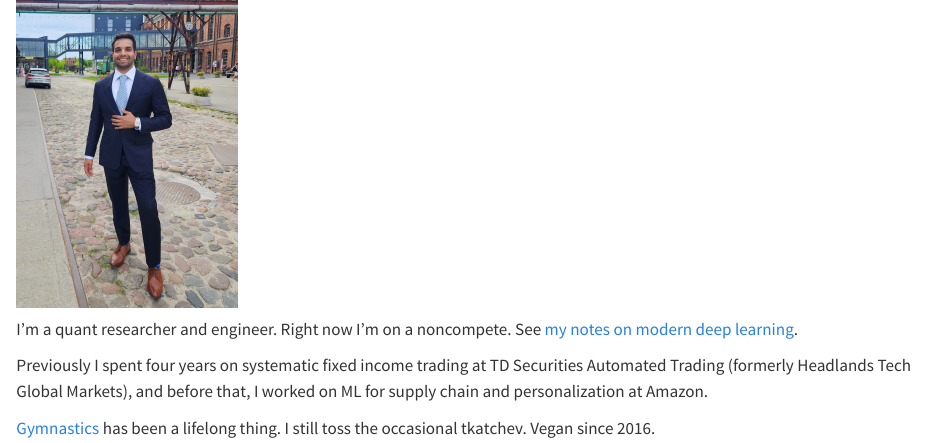
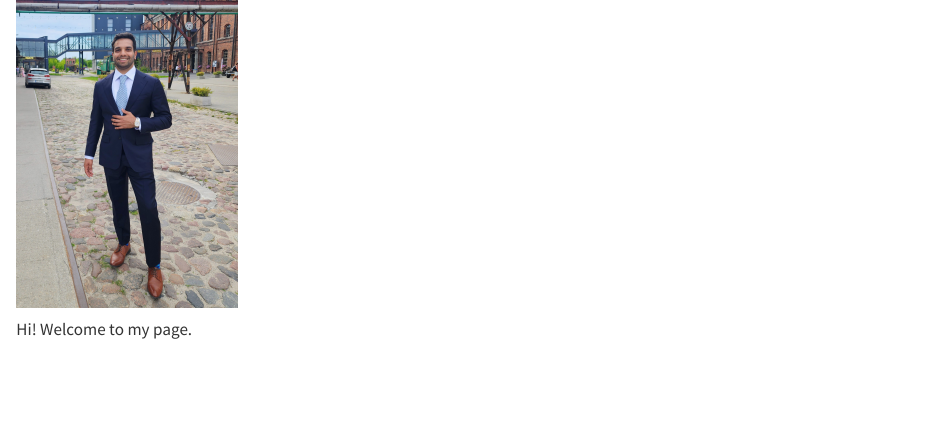
Before and after one commit to SuhrudKulkarni/SuhrudKulkarni.github.io, a Quarto document (index.qmd): the page in a window 1100 px wide, from its top. Rendered offline with R 4.5, knitr and Pandoc in place of Quarto, with nearby package versions.

Commit message:
simplify landing page to a single greeting
Drop the career/gymnastics bio and redundant link list; navbar and
footer already cover navigation and socials.

Co-Authored-By: Claude Sonnet 5 <noreply@anthropic.com>

```diff
--- a/index.qmd
+++ b/index.qmd
@@ -3,8 +3,4 @@
 
 ![](images/headshot.jpg){width=220 fig-align="left"}
 
-I'm a quant researcher and engineer. Right now I'm on a noncompete. See [my notes on modern deep learning](writing.qmd).
-
-Previously I spent four years on systematic fixed income trading at TD Securities Automated Trading (formerly Headlands Tech Global Markets), and before that, I worked on ML for supply chain and personalization at Amazon.
-
-[Gymnastics](elsewhere.qmd) has been a lifelong thing. I still toss the occasional tkatchev. Vegan since 2016.
+Hi! Welcome to my page.
```
